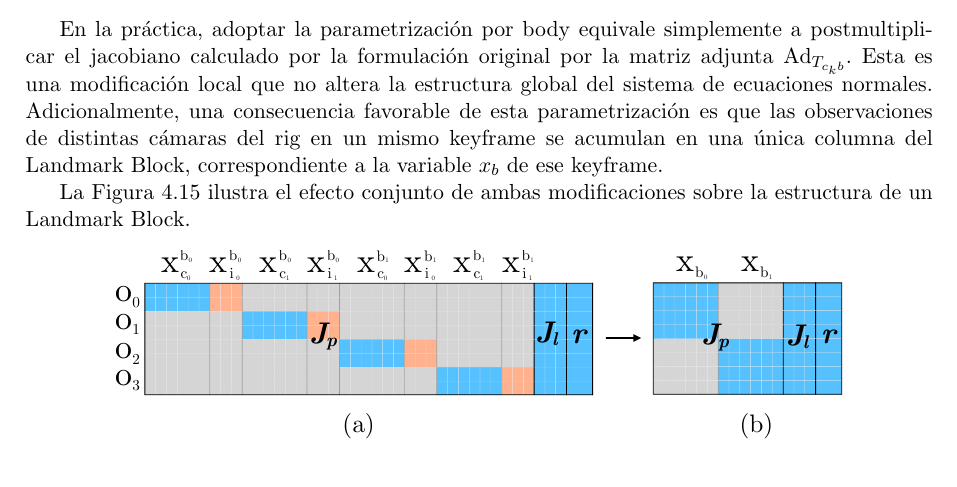
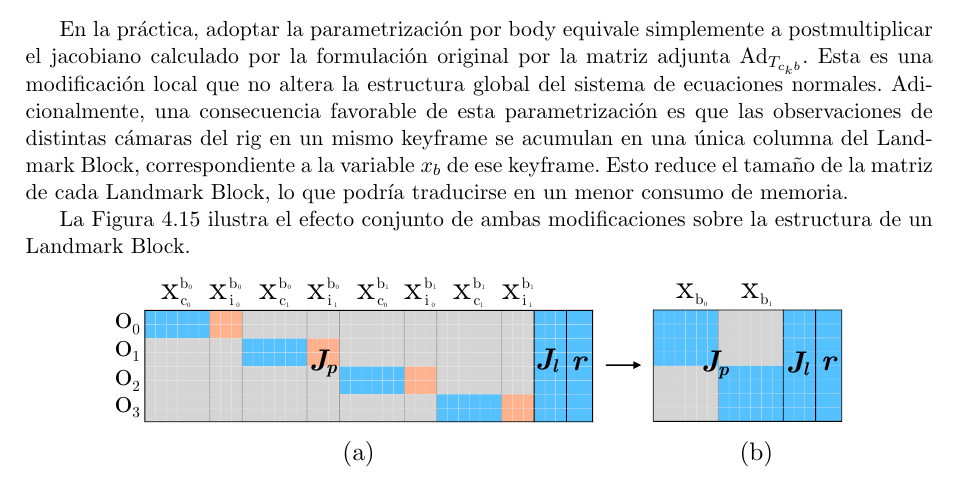
Before and after one commit to TomasSantucci/informe-tesina-lcc, a LaTeX thesis (main.tex, which reads src/method.tex): part of page 49 of 93, cut so that both start at the same text. Compiled offline with pdfLaTeX.

Commit message:
explain that rootba wrt keyframes consumes less memory

```diff
--- a/src/method.tex
+++ b/src/method.tex
@@ -633,7 +633,7 @@ Aplicando la regla de la cadena, el jacobiano del residual respecto a $x_b$ qued
 \frac{\partial r}{\partial \Delta x_b} = \frac{\partial r}{\partial \Delta x_{c_k}} \cdot \frac{\partial \Delta x_{c_k}}{\partial \Delta x_b} = \frac{\partial r}{\partial \Delta x_{c_k}}\cdot \mathrm{Ad}_{T_{c_k b}}.
 \end{equation}
 
-En la práctica, adoptar la parametrización por body equivale simplemente a postmultiplicar el jacobiano calculado por la formulación original por la matriz adjunta $\mathrm{Ad}_{T_{c_k b}}$. Esta es una modificación local que no altera la estructura global del sistema de ecuaciones normales. Adicionalmente, una consecuencia favorable de esta parametrización es que las observaciones de distintas cámaras del rig en un mismo keyframe se acumulan en una única columna del Landmark Block, correspondiente a la variable $x_b$ de ese keyframe.
+En la práctica, adoptar la parametrización por body equivale simplemente a postmultiplicar el jacobiano calculado por la formulación original por la matriz adjunta $\mathrm{Ad}_{T_{c_k b}}$. Esta es una modificación local que no altera la estructura global del sistema de ecuaciones normales. Adicionalmente, una consecuencia favorable de esta parametrización es que las observaciones de distintas cámaras del rig en un mismo keyframe se acumulan en una única columna del Landmark Block, correspondiente a la variable $x_b$ de ese keyframe. Esto reduce el tamaño de la matriz de cada Landmark Block, lo que podría traducirse en un menor consumo de memoria.
 
 La Figura~\ref{fig:landmark_block} ilustra el efecto conjunto de ambas modificaciones sobre la estructura de un Landmark Block.
 %
```
